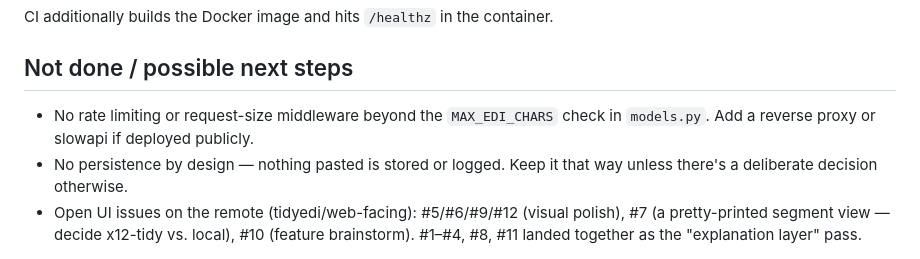
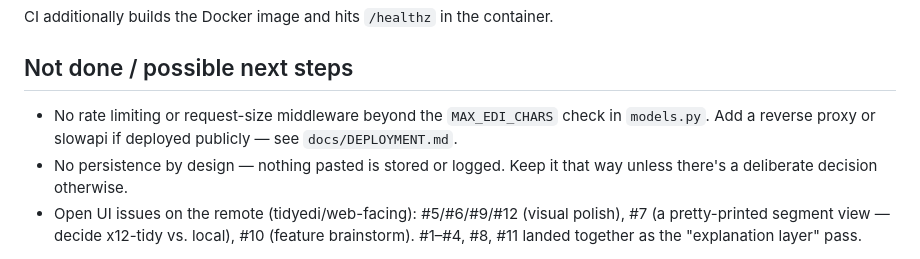
Before and after one commit to tidyedi/web-facing, a Markdown page: CLAUDE.md, the part around the change. Rendered like a GitHub page.

```diff
--- a/CLAUDE.md
+++ b/CLAUDE.md
@@ -106,7 +106,8 @@ CI additionally builds the Docker image and hits `/healthz` in the container.
 ## Not done / possible next steps
 
 - No rate limiting or request-size middleware beyond the `MAX_EDI_CHARS` check
-  in `models.py`. Add a reverse proxy or slowapi if deployed publicly.
+  in `models.py`. Add a reverse proxy or slowapi if deployed publicly — see
+  `docs/DEPLOYMENT.md`.
 - No persistence by design — nothing pasted is stored or logged. Keep it that
   way unless there's a deliberate decision otherwise.
 - Open UI issues on the remote (tidyedi/web-facing): #5/#6/#9/#12 (visual
```
Also changed, not shown: README.md (+2 -0 lines), docs/DEPLOYMENT.md (added, +119 -0 lines).
